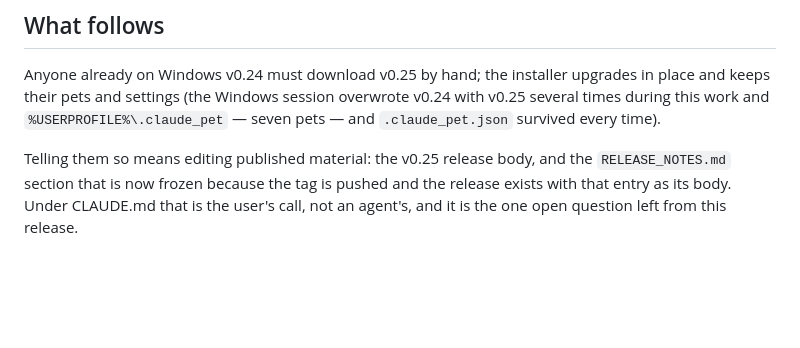
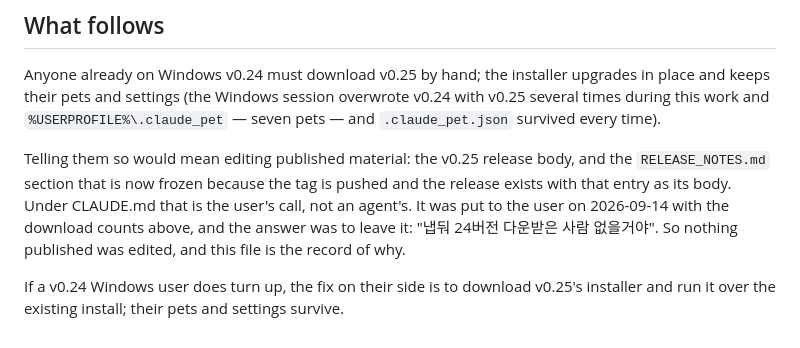
Before and after one commit to uygnoey/claude-pet, a Markdown page: docs-design/v024-windows-cannot-update-20260914.md, the part around the change. Drawn GitHub-style; blank space fills up the shorter version.

Commit message:
docs: the v0.24 Windows update dead end stays unannounced, by the user's decision
Put to the user with the download counts — 2 and 1 across the two v0.24
Windows assets, some of them the test machine's own — and the answer was to
leave it alone. So no published material was edited: the v0.25 release body
and the frozen notes section stand as they are. The record now says why,
and what a v0.24 Windows user would do if one turns up.

Developer: Claude (session 55c3dee4-727f-4a94-b960-66540b129014)
Verifier: the user's own decision, quoted verbatim in the record; the defect itself was established against the published v0.24 tag and on the Windows machine, recorded in the same file

Co-Authored-By: Claude Opus 5 (1M context) <noreply@anthropic.com>
Claude-Session: https://claude.ai/code/session_01AnJUnLBi55sDnmmXWPhcBL

```diff
--- a/docs-design/v024-windows-cannot-update-20260914.md
+++ b/docs-design/v024-windows-cannot-update-20260914.md
@@ -87,7 +87,12 @@ place and keeps their pets and settings (the Windows session overwrote v0.24 wit
 several times during this work and `%USERPROFILE%\.claude_pet` — seven pets — and
 `.claude_pet.json` survived every time).
 
-Telling them so means editing published material: the v0.25 release body, and the
+Telling them so would mean editing published material: the v0.25 release body, and the
 `RELEASE_NOTES.md` section that is now frozen because the tag is pushed and the release
 exists with that entry as its body. Under CLAUDE.md that is the user's call, not an
-agent's, and it is the one open question left from this release.
+agent's. It was put to the user on 2026-09-14 with the download counts above, and the
+answer was to leave it: "냅둬 24버전 다운받은 사람 없을거야". So nothing published was
+edited, and this file is the record of why.
+
+If a v0.24 Windows user does turn up, the fix on their side is to download v0.25's
+installer and run it over the existing install; their pets and settings survive.
```
